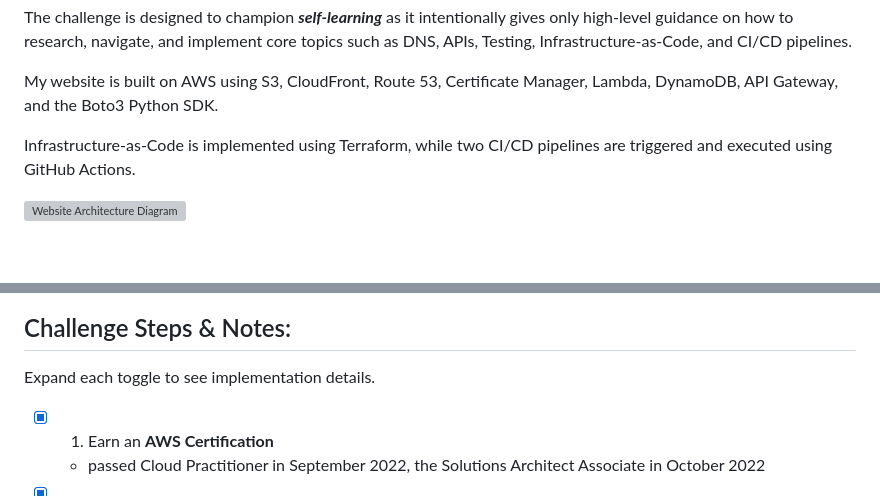
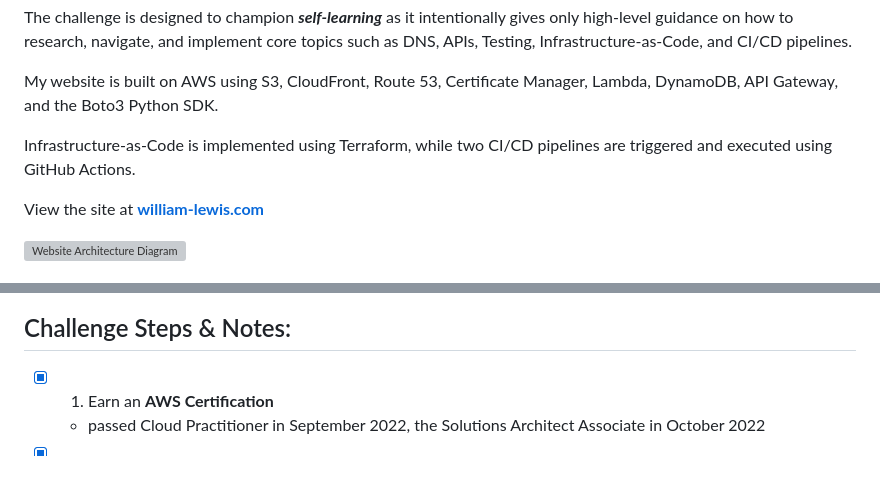
Before and after one commit to williamlewis/cloud-resume-challenge, a Markdown page: README.md, 2 parts joined by grey strips. GitHub-like rendering; blank space fills up the shorter version; grey boxes are pictures that could not be loaded.

Commit message:
Include link to personal website

```diff
--- a/README.md
+++ b/README.md
@@ -10,6 +10,10 @@ My website is built on AWS using S3, CloudFront, Route 53, Certificate Manager,
 
 Infrastructure-as-Code is implemented using Terraform, while two CI/CD pipelines are triggered and executed using GitHub Actions.
 
+</br>
+
+View the site at [**william-lewis.com**](william-lewis.com)
+
 
 <img src="./website-architecture-diagram.svg" alt="Website Architecture Diagram" width="100%" height="56.25%">
 
@@ -17,7 +24,6 @@ Infrastructure-as-Code is implemented using Terraform, while two CI/CD pipelines
 
 ## Challenge Steps & Notes:
 
-Expand each toggle to see implementation details.
 
 - [x]  1. Earn an **AWS Certification**
     - passed Cloud Practitioner in September 2022, the Solutions Architect Associate in October 2022
```
Also changed, not shown: other parts of README.md (+3 -0 lines).
